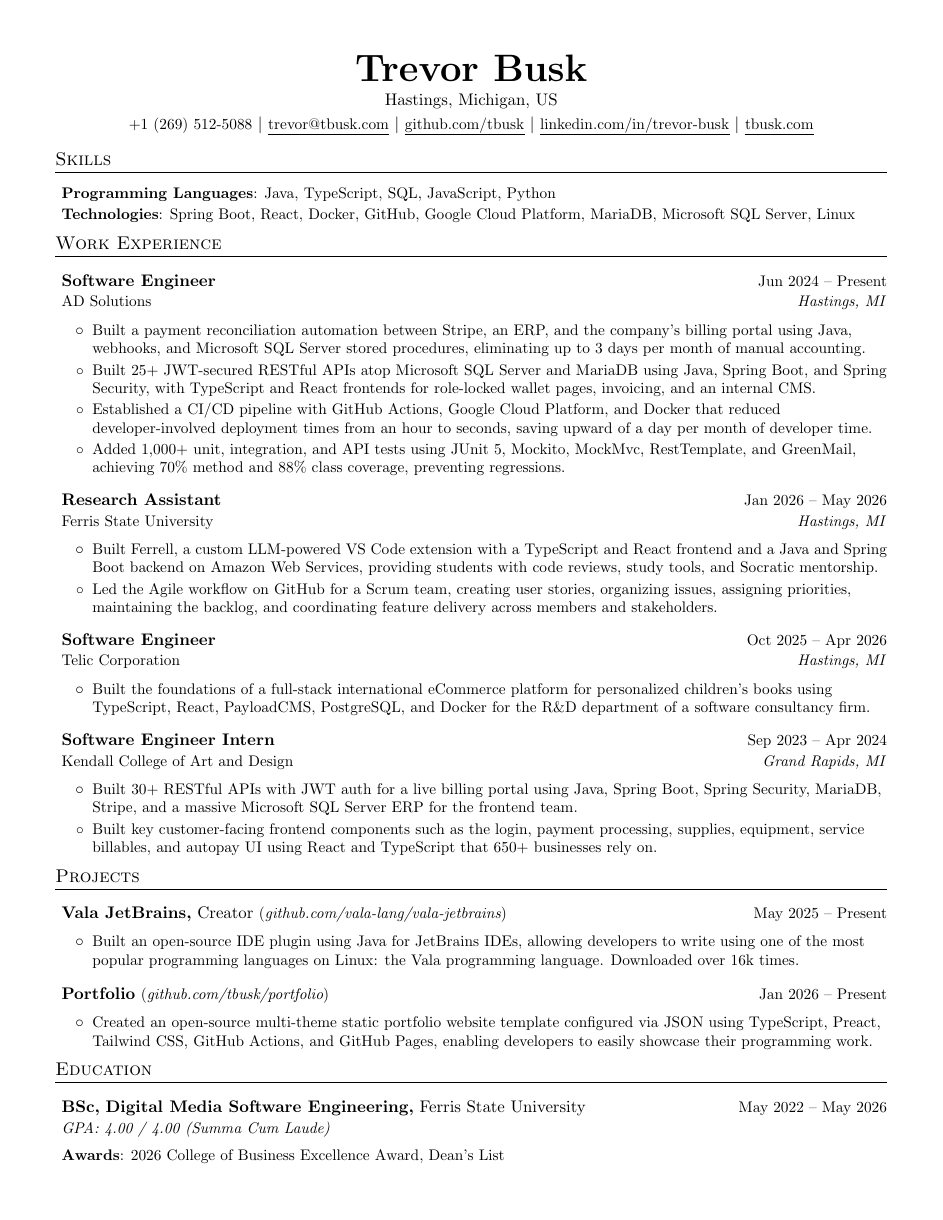
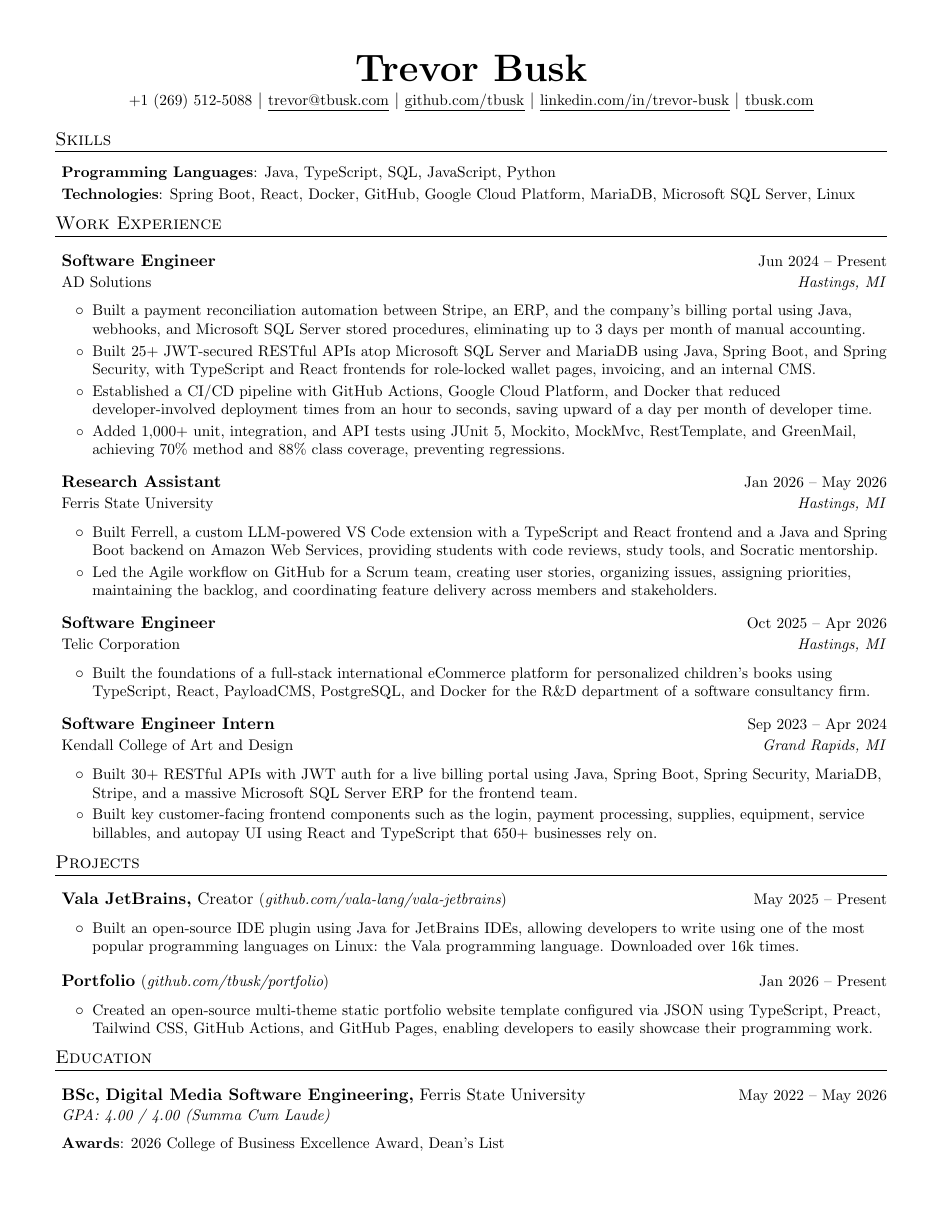
Before and after one commit to Tbusk/resume, a LaTeX CV (Resume.tex, which reads src/Header.tex): the whole page. Compiled offline with pdfLaTeX.

Commit message:
change: remove address from contact

```diff
--- a/src/Header.tex
+++ b/src/Header.tex
@@ -1,7 +1,6 @@
 \newcommand{\rHeader}[0]{
     \begin{center}
         \textbf{\Huge \myName} \\
-        \vspace{2pt}{\myAddress} \\
         \vspace{2pt}\href{tel:\myPhoneNumberLink}{\small \myPhoneNumberVisible} $|$
         \href{mailto:\myEmailAddress}{\small \uline{\myEmailAddress}} $|$
         \href{https://\myGitHubUrl}{\small \uline{\myGitHubUrl}} $|$
```
